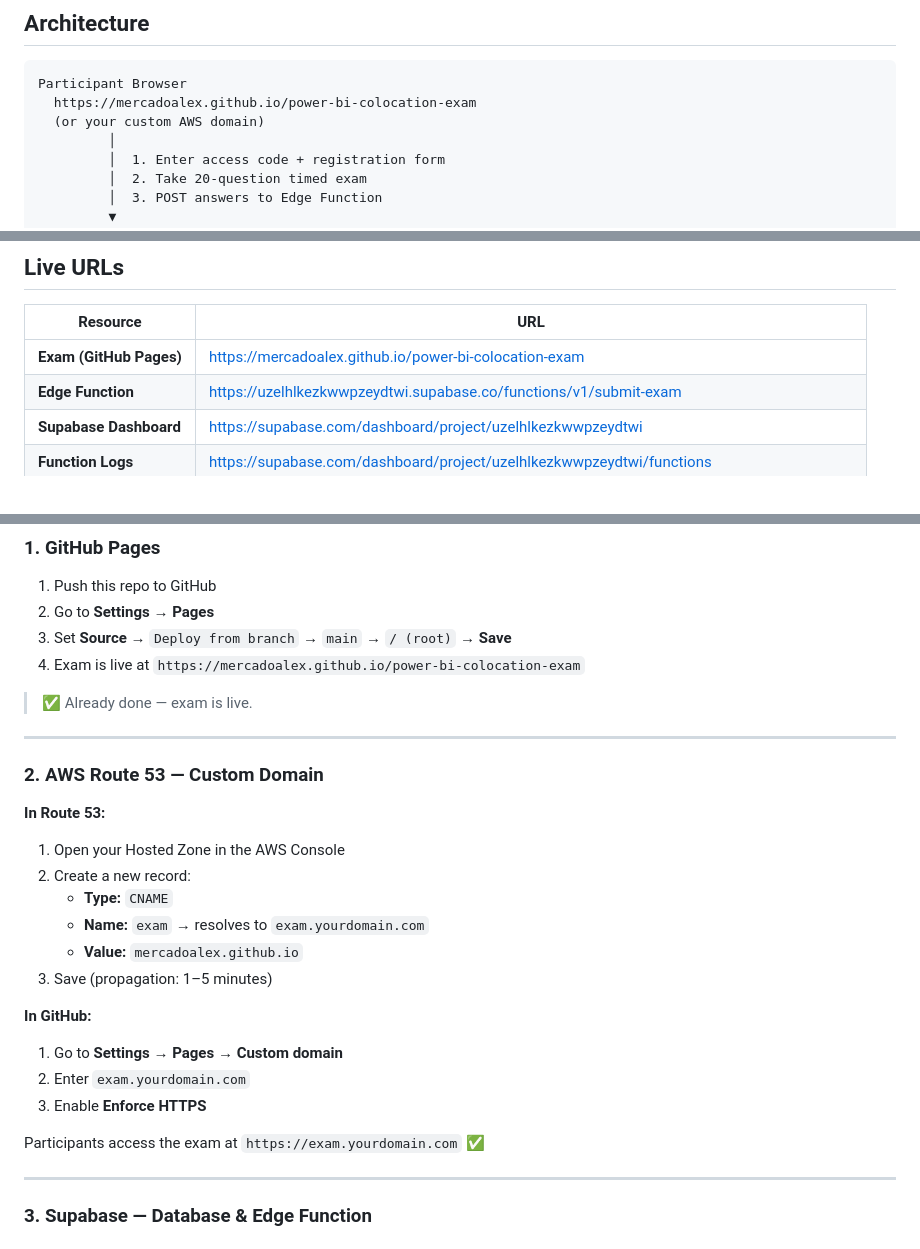
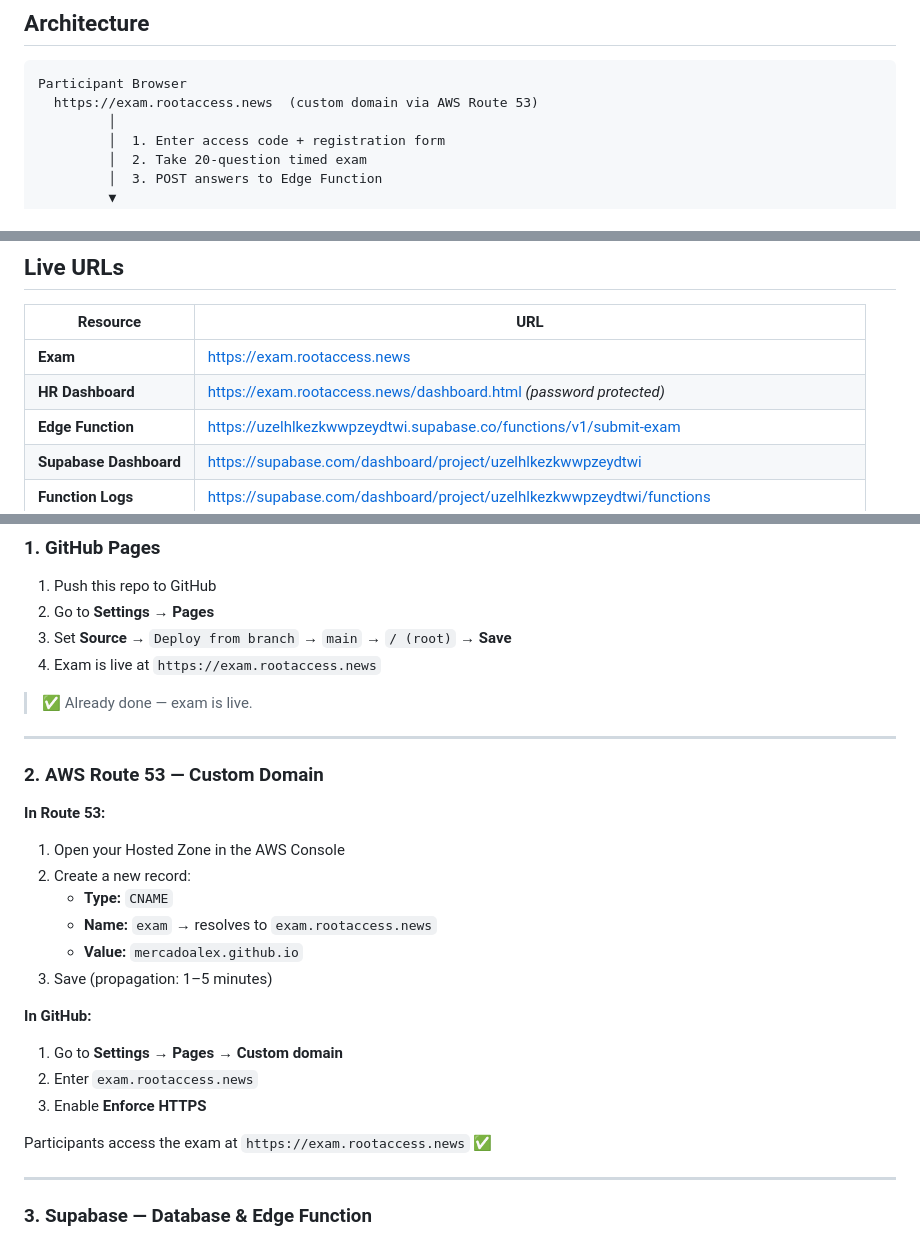
Before and after one commit to mercadoalex/power-bi-colocation-exam, a Markdown page: README.md, 3 parts joined by grey strips. Rendered like a GitHub page.

Commit message:
config: update all URLs to exam.rootaccess.news — domain is live

````diff
--- a/README.md
+++ b/README.md
@@ -71,8 +71,7 @@ This platform allows training coordinators to send participants a single URL and
 
 ```
 Participant Browser
-  https://mercadoalex.github.io/power-bi-colocation-exam
-  (or your custom AWS domain)
+  https://exam.rootaccess.news  (custom domain via AWS Route 53)
          │
          │  1. Enter access code + registration form
          │  2. Take 20-question timed exam
@@ -124,7 +123,8 @@ power-bi-colocation-exam/
 
 | Resource | URL |
 |---|---|
-| **Exam (GitHub Pages)** | https://mercadoalex.github.io/power-bi-colocation-exam |
+| **Exam** | https://exam.rootaccess.news |
+| **HR Dashboard** | https://exam.rootaccess.news/dashboard.html *(password protected)* |
 | **Edge Function** | https://uzelhlkezkwwpzeydtwi.supabase.co/functions/v1/submit-exam |
 | **Supabase Dashboard** | https://supabase.com/dashboard/project/uzelhlkezkwwpzeydtwi |
 | **Function Logs** | https://supabase.com/dashboard/project/uzelhlkezkwwpzeydtwi/functions |
@@ -229,7 +229,7 @@ Check results in any of these ways:
 1. Push this repo to GitHub
 2. Go to **Settings → Pages**
 3. Set **Source** → `Deploy from branch` → `main` → `/ (root)` → **Save**
-4. Exam is live at `https://mercadoalex.github.io/power-bi-colocation-exam`
+4. Exam is live at `https://exam.rootaccess.news`
 
 > ✅ Already done — exam is live.
 
@@ -241,16 +241,16 @@ Check results in any of these ways:
 1. Open your Hosted Zone in the AWS Console
 2. Create a new record:
    - **Type:** `CNAME`
-   - **Name:** `exam` → resolves to `exam.yourdomain.com`
+   - **Name:** `exam` → resolves to `exam.rootaccess.news`
    - **Value:** `mercadoalex.github.io`
 3. Save (propagation: 1–5 minutes)
 
 **In GitHub:**
 1. Go to **Settings → Pages → Custom domain**
-2. Enter `exam.yourdomain.com`
+2. Enter `exam.rootaccess.news`
 3. Enable **Enforce HTTPS**
 
-Participants access the exam at `https://exam.yourdomain.com` ✅
+Participants access the exam at `https://exam.rootaccess.news` ✅
 
 ---
 
````
Also changed, not shown: other parts of README.md (+2 -2 lines).
